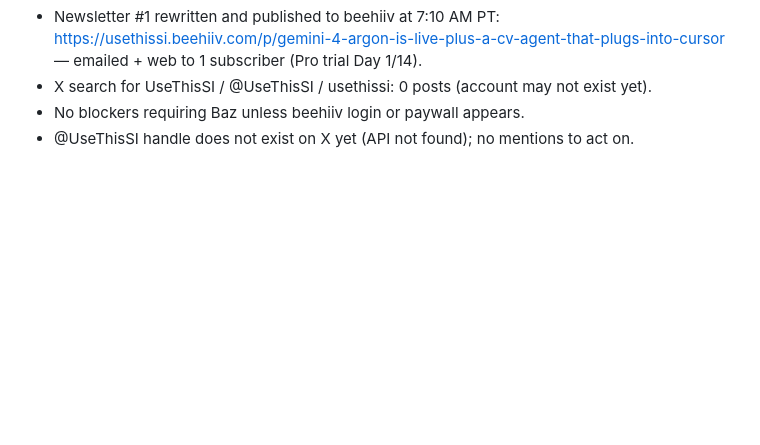
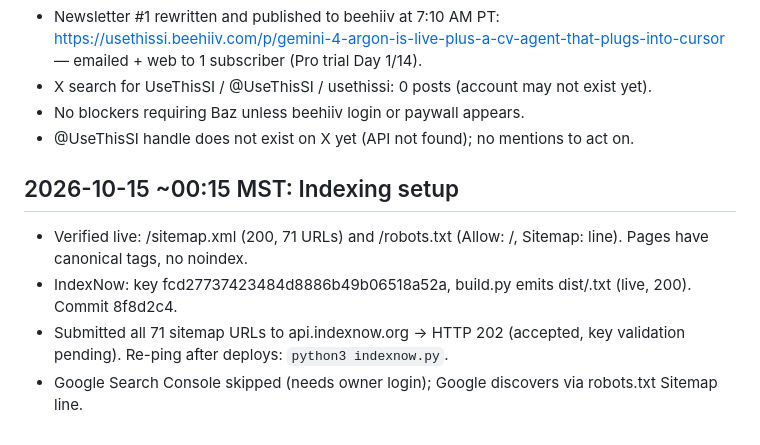
Before and after one commit to bfurry3/usethissi, a Markdown page: ops-log.md, the part around the change. Drawn GitHub-style; blank space fills up the shorter version.

Commit message:
Ops log: IndexNow submission

```diff
--- a/ops-log.md
+++ b/ops-log.md
@@ -34,3 +34,9 @@
 - X search for UseThisSI / @UseThisSI / usethissi: 0 posts (account may not exist yet).
 - No blockers requiring Baz unless beehiiv login or paywall appears.
 - @UseThisSI handle does not exist on X yet (API not found); no mentions to act on.
+
+## 2026-10-15 ~00:15 MST: Indexing setup
+- Verified live: /sitemap.xml (200, 71 URLs) and /robots.txt (Allow: /, Sitemap: line). Pages have canonical tags, no noindex.
+- IndexNow: key fcd27737423484d8886b49b06518a52a, build.py emits dist/<key>.txt (live, 200). Commit 8f8d2c4.
+- Submitted all 71 sitemap URLs to api.indexnow.org -> HTTP 202 (accepted, key validation pending). Re-ping after deploys: `python3 indexnow.py`.
+- Google Search Console skipped (needs owner login); Google discovers via robots.txt Sitemap line.
```
